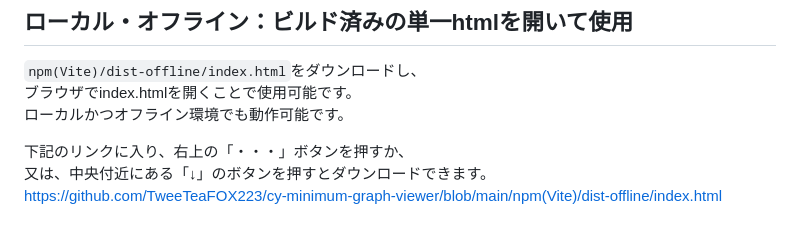
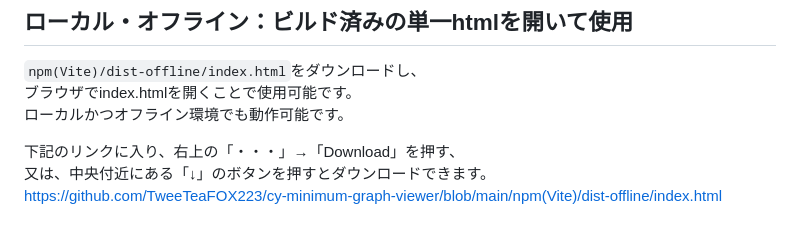
Before and after one commit to TweeTeaFOX223/cy-minimum-graph-viewer, a Markdown page: README.md, the part around the change. Rendered like a GitHub page.

Commit message:
ビルド済みhtmlファイルのDL方法の説明を追加(微修正)

```diff
--- a/README.md
+++ b/README.md
@@ -57,7 +57,7 @@ https://tweeteafox223.github.io/cy-minimum-graph-viewer/
 ブラウザでindex.htmlを開くことで使用可能です。
 ローカルかつオフライン環境でも動作可能です。
 
-下記のリンクに入り、右上の「・・・」ボタンを押すか、
+下記のリンクに入り、右上の「・・・」→「Download」を押す、
 又は、中央付近にある「↓」のボタンを押すとダウンロードできます。
 https://github.com/TweeTeaFOX223/cy-minimum-graph-viewer/blob/main/npm(Vite)/dist-offline/index.html
 <br>
```
